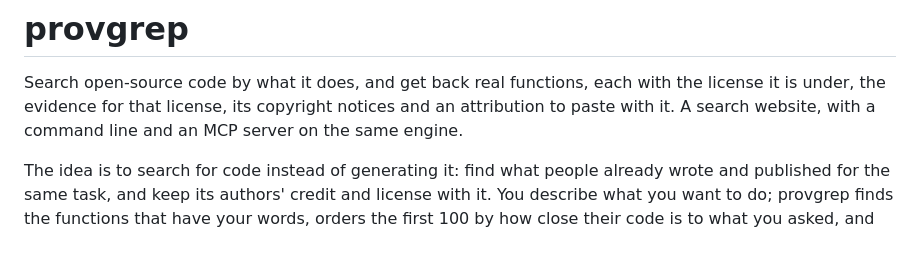
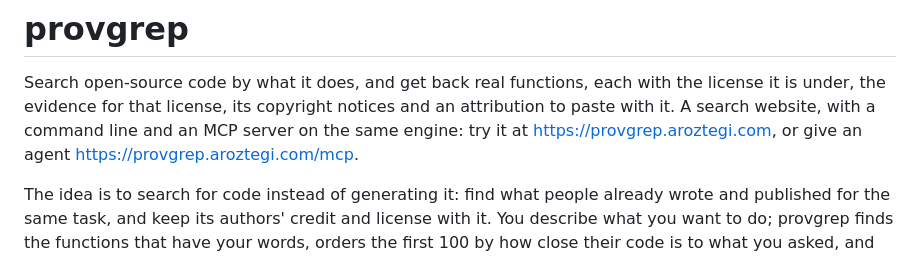
Before and after one commit to jjaroztegi/provgrep, a Markdown page: README.md, the part around the change. Rendered like a GitHub page.

Commit message:
docs: the website's address, and its MCP endpoint

```diff
--- a/README.md
+++ b/README.md
@@ -2,7 +2,8 @@
 
 Search open-source code by what it does, and get back real functions, each with the license it is
 under, the evidence for that license, its copyright notices and an attribution to paste with it.
-A search website, with a command line and an MCP server on the same engine.
+A search website, with a command line and an MCP server on the same engine: try it at
+https://provgrep.aroztegi.com, or give an agent https://provgrep.aroztegi.com/mcp.
 
 The idea is to search for code instead of generating it: find what people already wrote and
 published for the same task, and keep its authors' credit and license with it. You describe what
```
